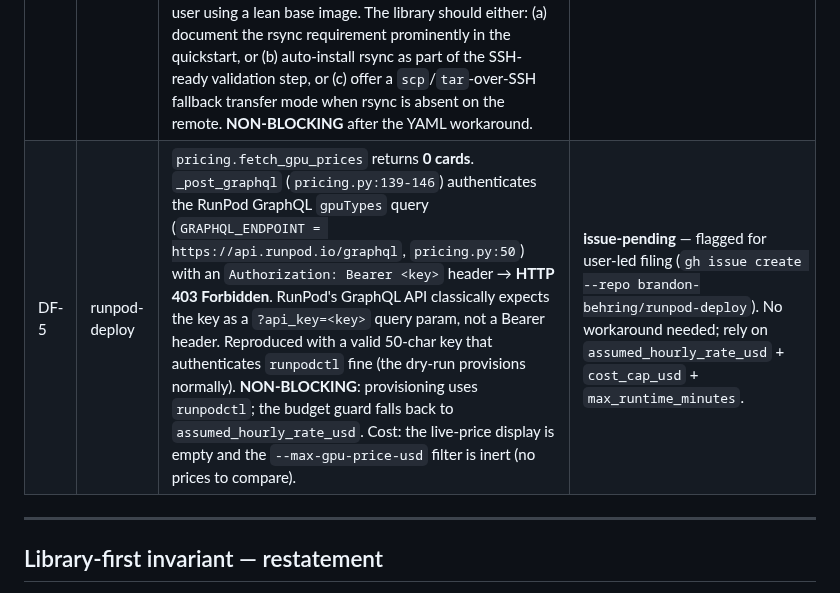
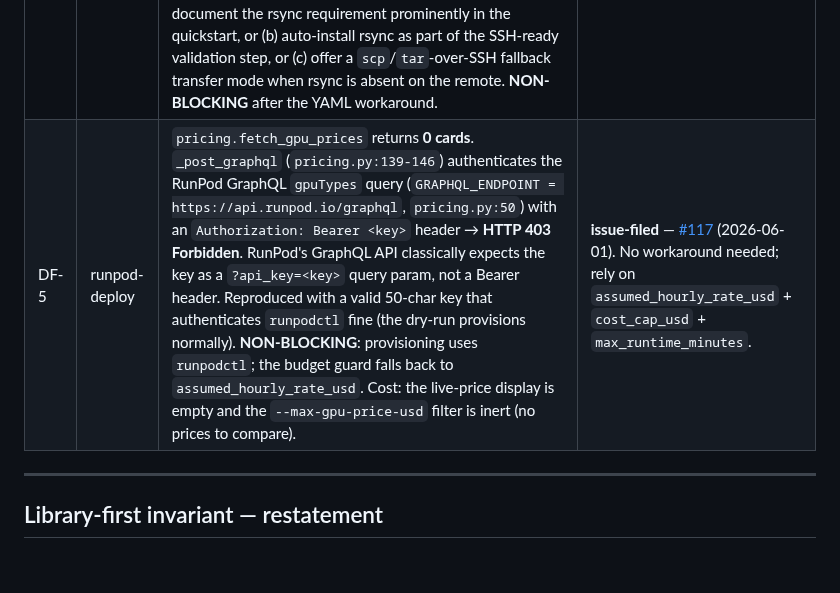
Before and after one commit to brandon-behring/prompt-injection-portfolio, a Markdown page: decisions/upstream_issues.md, the part around the change. Drawn GitHub-style; blank space fills up the shorter version.

Commit message:
docs(upstream): DF-5 (pricing-403) filed -> runpod-deploy#117
Co-Authored-By: Claude Opus 4.8 (1M context) <noreply@anthropic.com>

```diff
--- a/decisions/upstream_issues.md
+++ b/decisions/upstream_issues.md
@@ -116,7 +116,7 @@ Surfaced while preparing the paid Lane-1 LoRA launch (`scripts/runpod_sweep.py -
 | # | Repo | Friction surfaced by dogfooding | State |
 |---|------|---------------------------------|-------|
 | DF-6 | runpod-deploy | The RunPod pytorch base image (`runpod/pytorch:2.4.0-py3.11-cuda12.4.1-devel-ubuntu22.04`) does not include `rsync`. `_push_workspace` invokes `rsync` locally to push to `root@<host>:<dest>`, which requires rsync on BOTH ends (the local client and the remote server). Without it, the rsync sub-process fails with `bash: line 1: rsync: command not found` and exit code 12, halting the run before any GPU time is consumed. **Workaround taken**: added a `setup` block to the YAML spec (`apt-get install -y -qq rsync`, ~10 s) which runs before staging. This works but is noise in every spec and will recur for any user using a lean base image. The library should either: (a) document the rsync requirement prominently in the quickstart, or (b) auto-install rsync as part of the SSH-ready validation step, or (c) offer a `scp`/`tar`-over-SSH fallback transfer mode when rsync is absent on the remote. **NON-BLOCKING** after the YAML workaround. | **issue-filed** — [#116](https://github.com/brandon-behring/runpod-deploy/issues/116) (2026-06-01). Workaround in place: `setup: [{command: "apt-get update -qq && apt-get install -y -qq rsync"}]` in the YAML spec. |
-| DF-5 | runpod-deploy | `pricing.fetch_gpu_prices` returns **0 cards**. `_post_graphql` (`pricing.py:139-146`) authenticates the RunPod GraphQL `gpuTypes` query (`GRAPHQL_ENDPOINT = https://api.runpod.io/graphql`, `pricing.py:50`) with an `Authorization: Bearer <key>` header → **HTTP 403 Forbidden**. RunPod's GraphQL API classically expects the key as a `?api_key=<key>` query param, not a Bearer header. Reproduced with a valid 50-char key that authenticates `runpodctl` fine (the dry-run provisions normally). **NON-BLOCKING**: provisioning uses `runpodctl`; the budget guard falls back to `assumed_hourly_rate_usd`. Cost: the live-price display is empty and the `--max-gpu-price-usd` filter is inert (no prices to compare). | **issue-pending** — flagged for user-led filing (`gh issue create --repo brandon-behring/runpod-deploy`). No workaround needed; rely on `assumed_hourly_rate_usd` + `cost_cap_usd` + `max_runtime_minutes`. |
+| DF-5 | runpod-deploy | `pricing.fetch_gpu_prices` returns **0 cards**. `_post_graphql` (`pricing.py:139-146`) authenticates the RunPod GraphQL `gpuTypes` query (`GRAPHQL_ENDPOINT = https://api.runpod.io/graphql`, `pricing.py:50`) with an `Authorization: Bearer <key>` header → **HTTP 403 Forbidden**. RunPod's GraphQL API classically expects the key as a `?api_key=<key>` query param, not a Bearer header. Reproduced with a valid 50-char key that authenticates `runpodctl` fine (the dry-run provisions normally). **NON-BLOCKING**: provisioning uses `runpodctl`; the budget guard falls back to `assumed_hourly_rate_usd`. Cost: the live-price display is empty and the `--max-gpu-price-usd` filter is inert (no prices to compare). | **issue-filed** — [#117](https://github.com/brandon-behring/runpod-deploy/issues/117) (2026-06-01). No workaround needed; rely on `assumed_hourly_rate_usd` + `cost_cap_usd` + `max_runtime_minutes`. |
 
 ---
 
```
